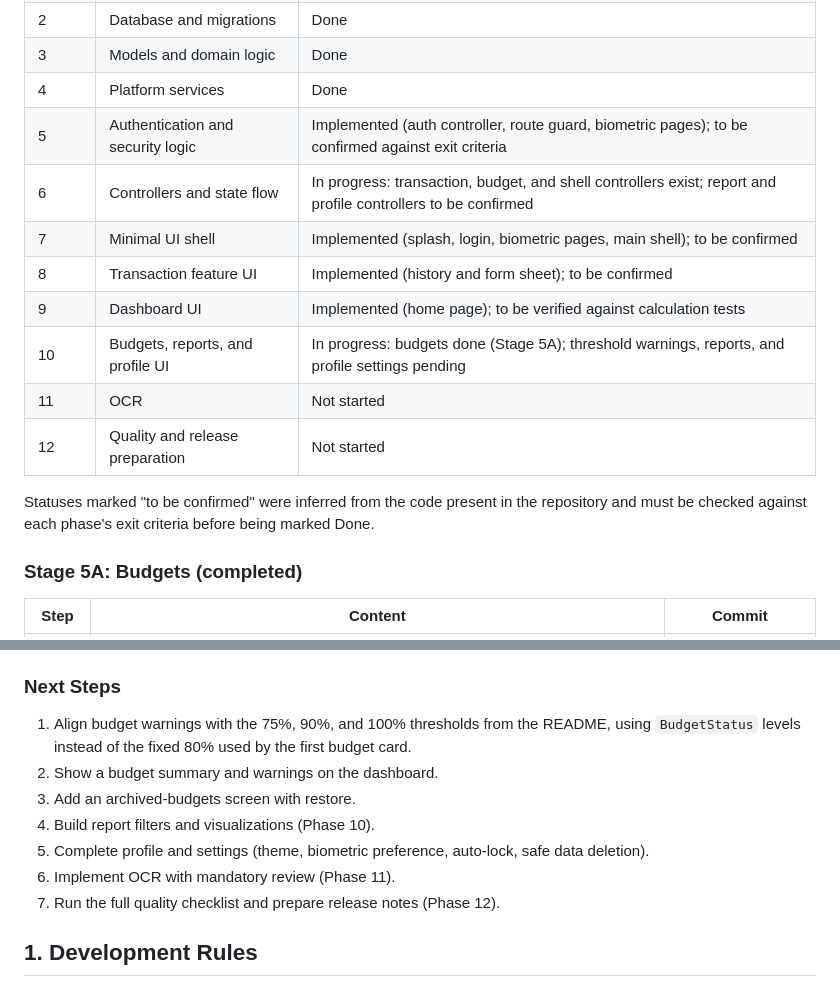
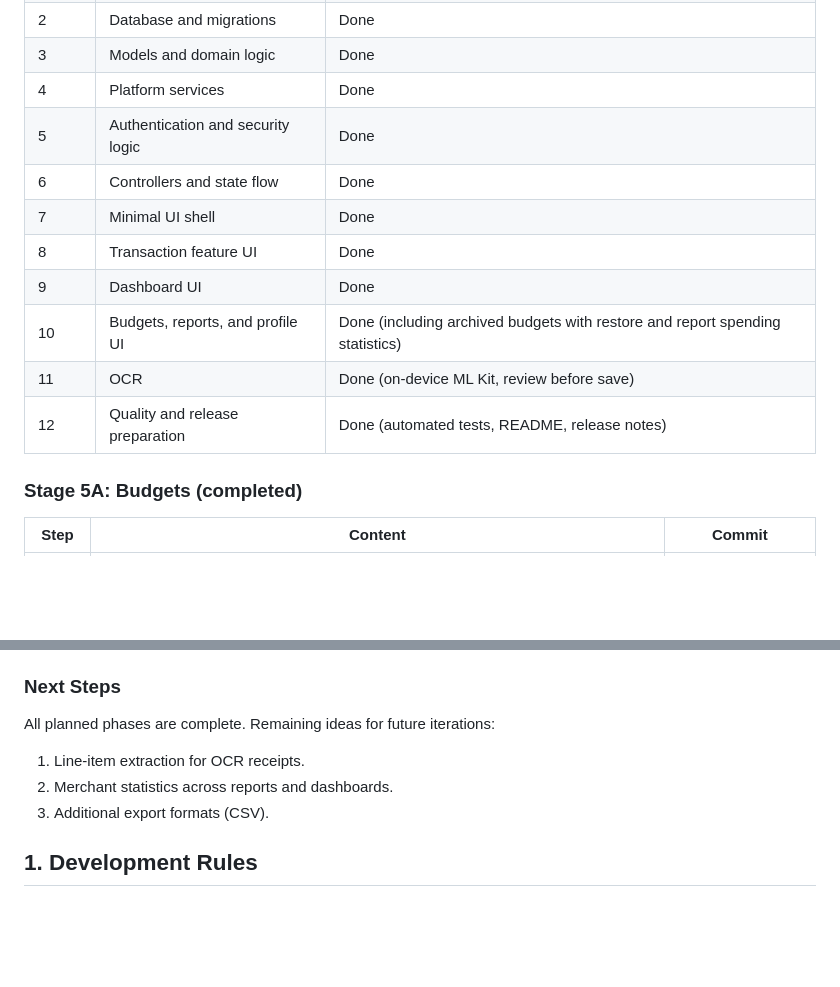
Before and after one commit to ikhsan-fillah/dompetku-app, a Markdown page: DEV_PLAN.md, 2 parts joined by grey strips. Rendered like a GitHub page; blank space fills up the shorter version.

Commit message:
Tahap 12: dokumentasi rilis 1.0.0 dan status fase final

```diff
--- a/DEV_PLAN.md
+++ b/DEV_PLAN.md
@@ -17,16 +17,14 @@ Current quality gate: `flutter analyze` reports no issues and `flutter test` pas
 | 2 | Database and migrations | Done |
 | 3 | Models and domain logic | Done |
 | 4 | Platform services | Done |
-| 5 | Authentication and security logic | Implemented (auth controller, route guard, biometric pages); to be confirmed against exit criteria |
-| 6 | Controllers and state flow | In progress: transaction, budget, and shell controllers exist; report and profile controllers to be confirmed |
-| 7 | Minimal UI shell | Implemented (splash, login, biometric pages, main shell); to be confirmed |
-| 8 | Transaction feature UI | Implemented (history and form sheet); to be confirmed |
-| 9 | Dashboard UI | Implemented (home page); to be verified against calculation tests |
-| 10 | Budgets, reports, and profile UI | In progress: budgets done (Stage 5A); threshold warnings, reports, and profile settings pending |
-| 11 | OCR | Not started |
-| 12 | Quality and release preparation | Not started |
-
-Statuses marked "to be confirmed" were inferred from the code present in the repository and must be checked against each phase's exit criteria before being marked Done.
+| 5 | Authentication and security logic | Done |
+| 6 | Controllers and state flow | Done |
+| 7 | Minimal UI shell | Done |
+| 8 | Transaction feature UI | Done |
+| 9 | Dashboard UI | Done |
+| 10 | Budgets, reports, and profile UI | Done (including archived budgets with restore and report spending statistics) |
+| 11 | OCR | Done (on-device ML Kit, review before save) |
+| 12 | Quality and release preparation | Done (automated tests, README, release notes) |
 
 ### Stage 5A: Budgets (completed)
 
@@ -52,13 +50,11 @@ Implemented budget rules:
 
 ### Next Steps
 
-1. Align budget warnings with the 75%, 90%, and 100% thresholds from the README, using `BudgetStatus` levels instead of the fixed 80% used by the first budget card.
-2. Show a budget summary and warnings on the dashboard.
-3. Add an archived-budgets screen with restore.
-4. Build report filters and visualizations (Phase 10).
-5. Complete profile and settings (theme, biometric preference, auto-lock, safe data deletion).
-6. Implement OCR with mandatory review (Phase 11).
-7. Run the full quality checklist and prepare release notes (Phase 12).
+All planned phases are complete. Remaining ideas for future iterations:
+
+1. Line-item extraction for OCR receipts.
+2. Merchant statistics across reports and dashboards.
+3. Additional export formats (CSV).
 
 ## 1. Development Rules
 
```
Also changed, not shown: other parts of DEV_PLAN.md (+1 -1 lines), README.md (+27 -11 lines).
